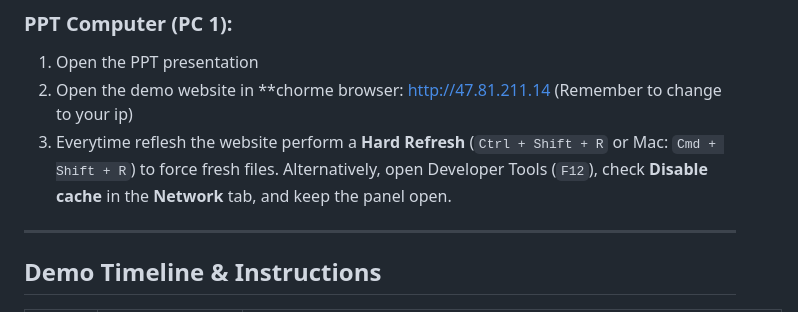
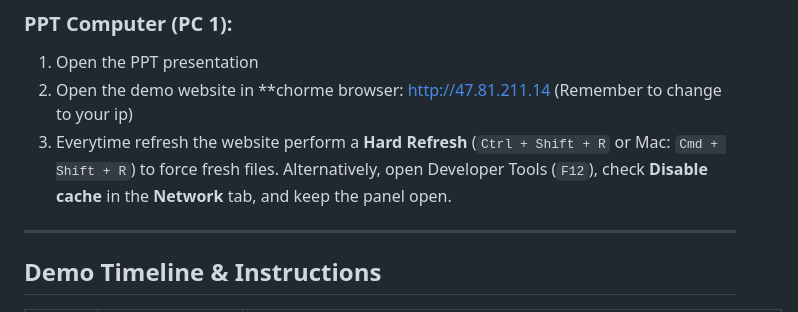
Before and after one commit to PercyChengS/Open-Day-Demo, a Markdown page: README.md, the part around the change. Rendered like a GitHub page.

```diff
--- a/README.md
+++ b/README.md
@@ -18,7 +18,7 @@
 ### PPT Computer (PC 1):
 1. Open the PPT presentation
 2. Open the demo website in **chorme browser: http://47.81.211.14 (Remember to change to your ip)
-3. Everytime reflesh the website perform a **Hard Refresh** (`Ctrl + Shift + R` or Mac: `Cmd + Shift + R`) to force fresh files. Alternatively, open Developer Tools (`F12`), check **Disable cache** in the **Network** tab, and keep the panel open.
+3. Everytime refresh the website perform a **Hard Refresh** (`Ctrl + Shift + R` or Mac: `Cmd + Shift + R`) to force fresh files. Alternatively, open Developer Tools (`F12`), check **Disable cache** in the **Network** tab, and keep the panel open.
 
 
 
```
